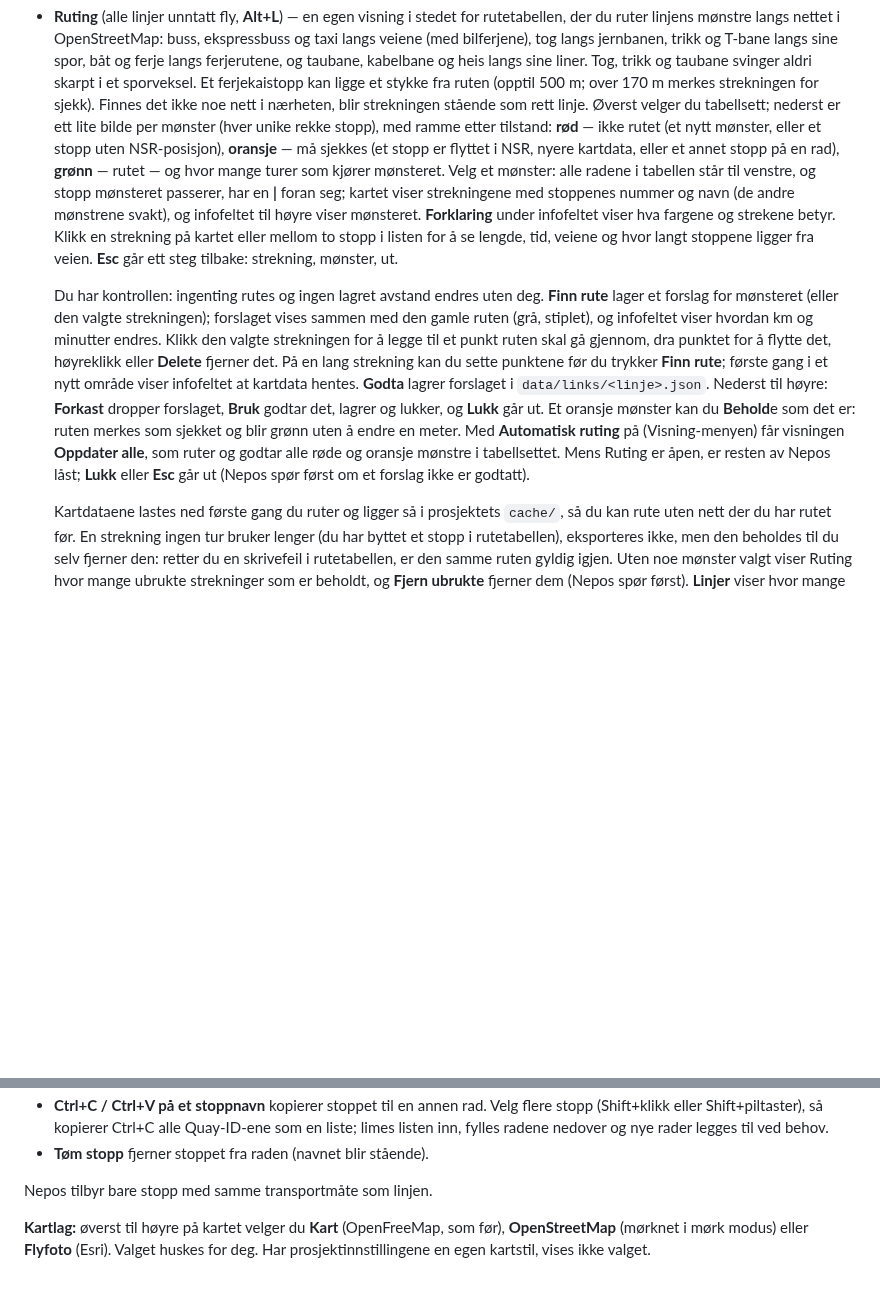
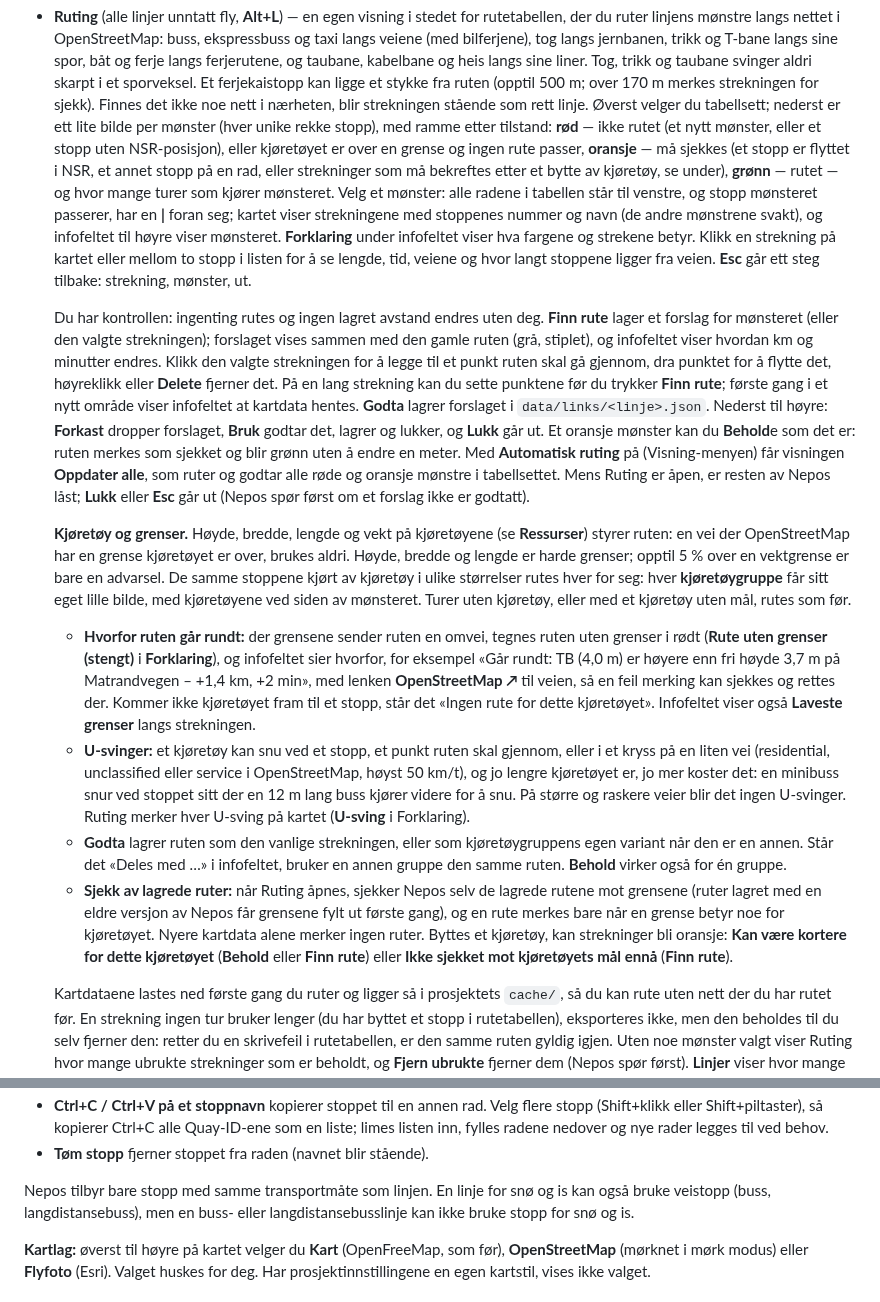
Before and after one commit to johanwzh/nepos, a Markdown page: docs/user-guide.md, 2 parts joined by grey strips. Drawn GitHub-style; blank space fills up the shorter version.

```diff
--- a/docs/user-guide.md
+++ b/docs/user-guide.md
@@ -287,8 +287,9 @@ Nederst i linjenavigatoren står **kraftverktøyene**. Å se dem endrer ingentin
   trikk og taubane svinger aldri skarpt i et sporveksel. Et ferjekaistopp kan ligge et stykke fra ruten (opptil
   500 m; over 170 m merkes strekningen for sjekk). Finnes det ikke noe nett i nærheten, blir strekningen stående som
   rett linje. Øverst velger du tabellsett; nederst er ett lite bilde per mønster (hver unike rekke stopp),
-  med ramme etter tilstand: **rød** — ikke rutet (et nytt mønster, eller et stopp uten NSR-posisjon), **oransje** — må
-  sjekkes (et stopp er flyttet i NSR, nyere kartdata, eller et annet stopp på en rad), **grønn** — rutet — og hvor
+  med ramme etter tilstand: **rød** — ikke rutet (et nytt mønster, eller et stopp uten NSR-posisjon), eller kjøretøyet er
+  over en grense og ingen rute passer, **oransje** — må sjekkes (et stopp er flyttet i NSR, et annet stopp på en rad,
+  eller strekninger som må bekreftes etter et bytte av kjøretøy, se under), **grønn** — rutet — og hvor
   mange turer som kjører mønsteret. Velg et mønster: alle radene i tabellen står til venstre, og stopp mønsteret
   passerer, har en **|** foran seg; kartet viser strekningene med stoppenes nummer og navn (de andre mønstrene svakt),
   og infofeltet til høyre viser mønsteret. **Forklaring** under infofeltet viser hva fargene og strekene betyr. Klikk en strekning på kartet eller mellom to stopp i listen for å se lengde,
@@ -305,6 +306,27 @@ Nederst i linjenavigatoren står **kraftverktøyene**. Å se dem endrer ingentin
   **Automatisk ruting** på (Visning-menyen) får visningen **Oppdater alle**, som ruter og godtar alle røde og oransje
   mønstre i tabellsettet. Mens Ruting er åpen, er resten av Nepos låst; **Lukk** eller **Esc** går ut (Nepos spør først
   om et forslag ikke er godtatt).
+
+  **Kjøretøy og grenser.** Høyde, bredde, lengde og vekt på kjøretøyene (se **Ressurser**) styrer ruten: en vei der
+  OpenStreetMap har en grense kjøretøyet er over, brukes aldri. Høyde, bredde og lengde er harde grenser; opptil 5 %
+  over en vektgrense er bare en advarsel. De samme stoppene kjørt av kjøretøy i ulike størrelser rutes hver for seg: hver
+  **kjøretøygruppe** får sitt eget lille bilde, med kjøretøyene ved siden av mønsteret. Turer uten kjøretøy, eller med et
+  kjøretøy uten mål, rutes som før.
+  - **Hvorfor ruten går rundt:** der grensene sender ruten en omvei, tegnes ruten uten grenser i rødt (**Rute uten
+    grenser (stengt)** i **Forklaring**), og infofeltet sier hvorfor, for eksempel «Går rundt: TB (4,0 m) er høyere enn
+    fri høyde 3,7 m på Matrandvegen – +1,4 km, +2 min», med lenken **OpenStreetMap ↗** til veien, så en feil merking kan
+    sjekkes og rettes der. Kommer ikke kjøretøyet fram til et stopp, står det «Ingen rute for dette kjøretøyet». Infofeltet
+    viser også **Laveste grenser** langs strekningen.
+  - **U-svinger:** et kjøretøy kan snu ved et stopp, et punkt ruten skal gjennom, eller i et kryss på en liten vei
+    (residential, unclassified eller service i OpenStreetMap, høyst 50 km/t), og jo lengre kjøretøyet er, jo mer koster
+    det: en minibuss snur ved stoppet sitt der en 12 m lang buss kjører videre for å snu. På større og raskere veier blir
+    det ingen U-svinger. Ruting merker hver U-sving på kartet (**U-sving** i Forklaring).
+  - **Godta** lagrer ruten som den vanlige strekningen, eller som kjøretøygruppens egen variant når den er en annen.
+    Står det «Deles med …» i infofeltet, bruker en annen gruppe den samme ruten. **Behold** virker også for én gruppe.
+  - **Sjekk av lagrede ruter:** når Ruting åpnes, sjekker Nepos selv de lagrede rutene mot grensene (ruter lagret med en eldre
+    versjon av Nepos får grensene fylt ut første gang), og en rute merkes bare når en grense betyr noe for kjøretøyet.
+    Nyere kartdata alene merker ingen ruter. Byttes et kjøretøy, kan strekninger bli oransje: **Kan være kortere for dette
+    kjøretøyet** (**Behold** eller **Finn rute**) eller **Ikke sjekket mot kjøretøyets mål ennå** (**Finn rute**).
 
   Kartdataene lastes ned første gang du ruter og ligger så i prosjektets `cache/`, så du kan rute uten nett der du har
   rutet før. En strekning ingen tur bruker lenger (du har byttet et stopp i rutetabellen), eksporteres ikke, men den
@@ -415,7 +437,8 @@ skjuler det). ✕ lukker og løsner.
   rader legges til ved behov.
 - **Tøm stopp** fjerner stoppet fra raden (navnet blir stående).
 
-Nepos tilbyr bare stopp med samme transportmåte som linjen.
+Nepos tilbyr bare stopp med samme transportmåte som linjen. En linje for snø og is kan også bruke veistopp (buss,
+langdistansebuss), men en buss- eller langdistansebusslinje kan ikke bruke stopp for snø og is.
 
 **Kartlag:** øverst til høyre på kartet velger du **Kart** (OpenFreeMap, som før), **OpenStreetMap** (mørknet i
 mørk modus) eller **Flyfoto** (Esri). Valget huskes for deg. Har prosjektinnstillingene en egen kartstil, vises ikke
```
Also changed, not shown: other parts of docs/user-guide.md (+21 -4 lines).
